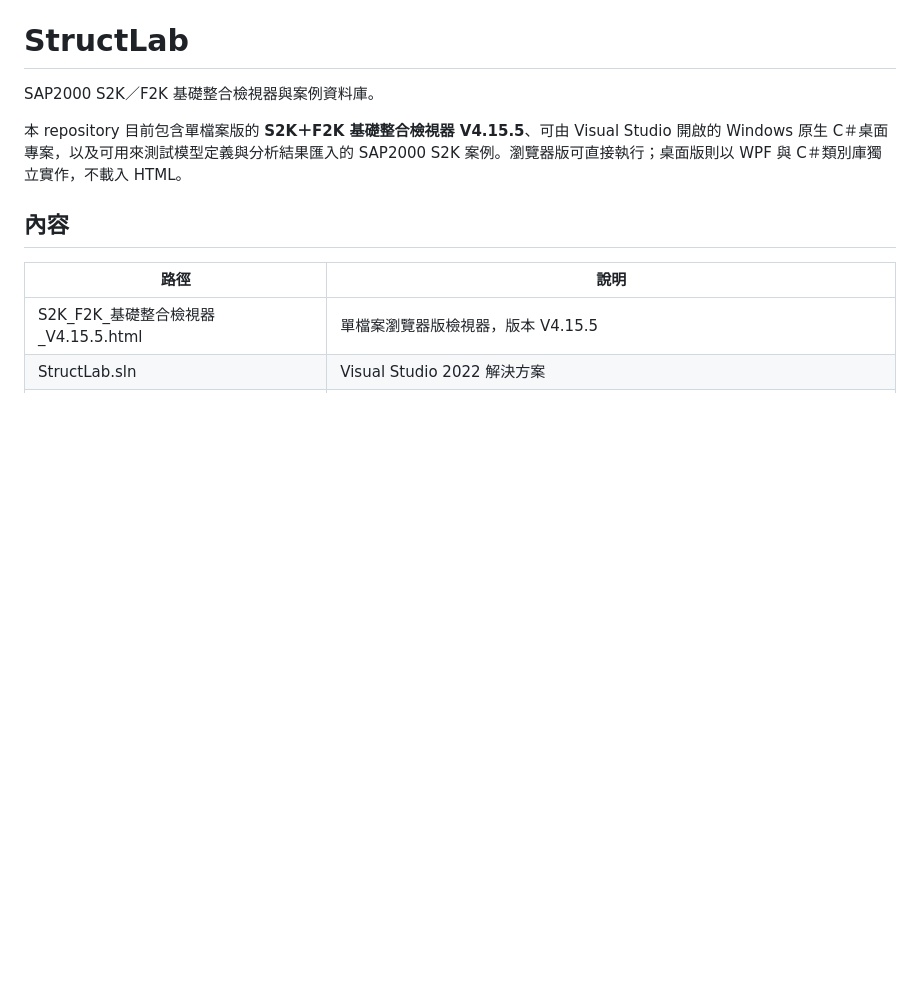
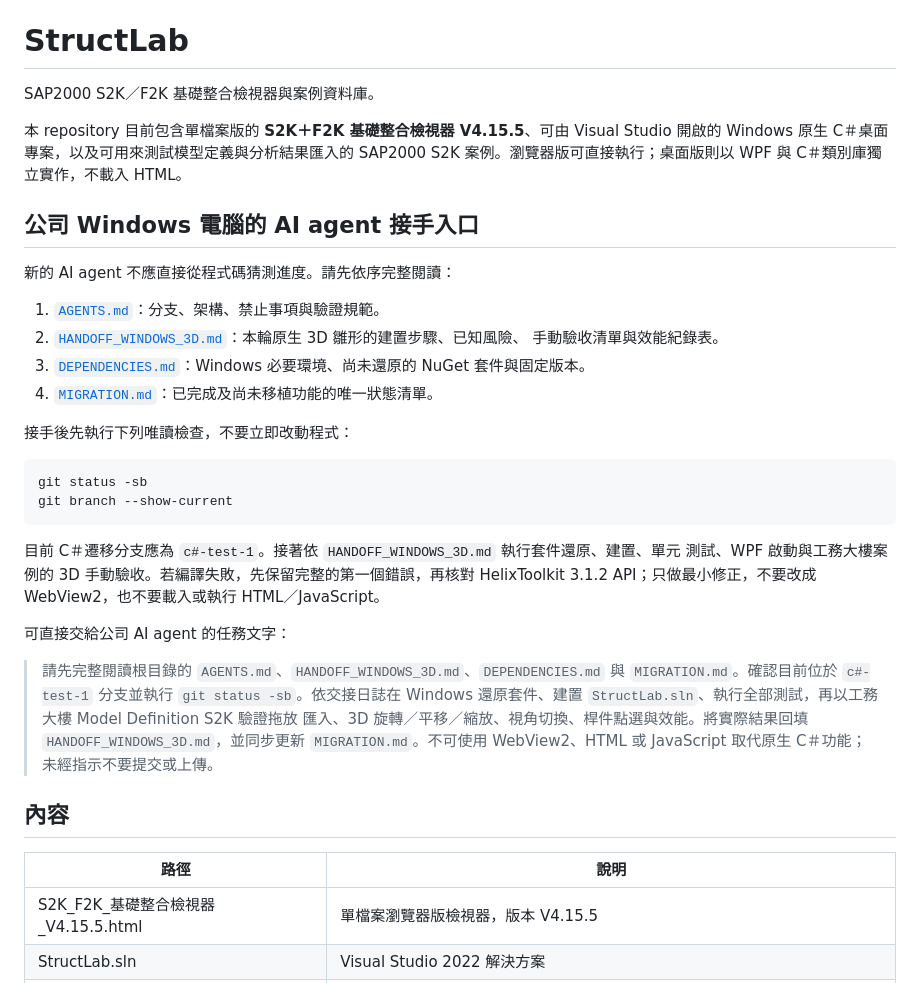
Before and after one commit to yunen1007/StructLab, a Markdown page: README.md, the part around the change. GitHub-like rendering; blank space fills up the shorter version.

Commit message:
26/08/22 00:35:24 auto push

```diff
--- a/README.md
+++ b/README.md
@@ -5,6 +5,36 @@ SAP2000 S2K／F2K 基礎整合檢視器與案例資料庫。
 本 repository 目前包含單檔案版的 **S2K＋F2K 基礎整合檢視器 V4.15.5**、可由 Visual
 Studio 開啟的 Windows 原生 C＃桌面專案，以及可用來測試模型定義與分析結果匯入的 SAP2000
 S2K 案例。瀏覽器版可直接執行；桌面版則以 WPF 與 C＃類別庫獨立實作，不載入 HTML。
+
+## 公司 Windows 電腦的 AI agent 接手入口
+
+新的 AI agent 不應直接從程式碼猜測進度。請先依序完整閱讀：
+
+1. [`AGENTS.md`](AGENTS.md)：分支、架構、禁止事項與驗證規範。
+2. [`HANDOFF_WINDOWS_3D.md`](HANDOFF_WINDOWS_3D.md)：本輪原生 3D 雛形的建置步驟、已知風險、
+   手動驗收清單與效能紀錄表。
+3. [`DEPENDENCIES.md`](DEPENDENCIES.md)：Windows 必要環境、尚未還原的 NuGet 套件與固定版本。
+4. [`MIGRATION.md`](MIGRATION.md)：已完成及尚未移植功能的唯一狀態清單。
+
+接手後先執行下列唯讀檢查，不要立即改動程式：
+
+~~~powershell
+git status -sb
+git branch --show-current
+~~~
+
+目前 C＃遷移分支應為 `c#-test-1`。接著依 `HANDOFF_WINDOWS_3D.md` 執行套件還原、建置、單元
+測試、WPF 啟動與工務大樓案例的 3D 手動驗收。若編譯失敗，先保留完整的第一個錯誤，再核對
+HelixToolkit 3.1.2 API；只做最小修正，不要改成 WebView2，也不要載入或執行 HTML／JavaScript。
+
+可直接交給公司 AI agent 的任務文字：
+
+> 請先完整閱讀根目錄的 `AGENTS.md`、`HANDOFF_WINDOWS_3D.md`、`DEPENDENCIES.md` 與
+> `MIGRATION.md`。確認目前位於 `c#-test-1` 分支並執行 `git status -sb`。依交接日誌在 Windows
+> 還原套件、建置 `StructLab.sln`、執行全部測試，再以工務大樓 Model Definition S2K 驗證拖放
+> 匯入、3D 旋轉／平移／縮放、視角切換、桿件點選與效能。將實際結果回填
+> `HANDOFF_WINDOWS_3D.md`，並同步更新 `MIGRATION.md`。不可使用 WebView2、HTML 或 JavaScript
+> 取代原生 C＃功能；未經指示不要提交或上傳。
 
 ## 內容
 
```
